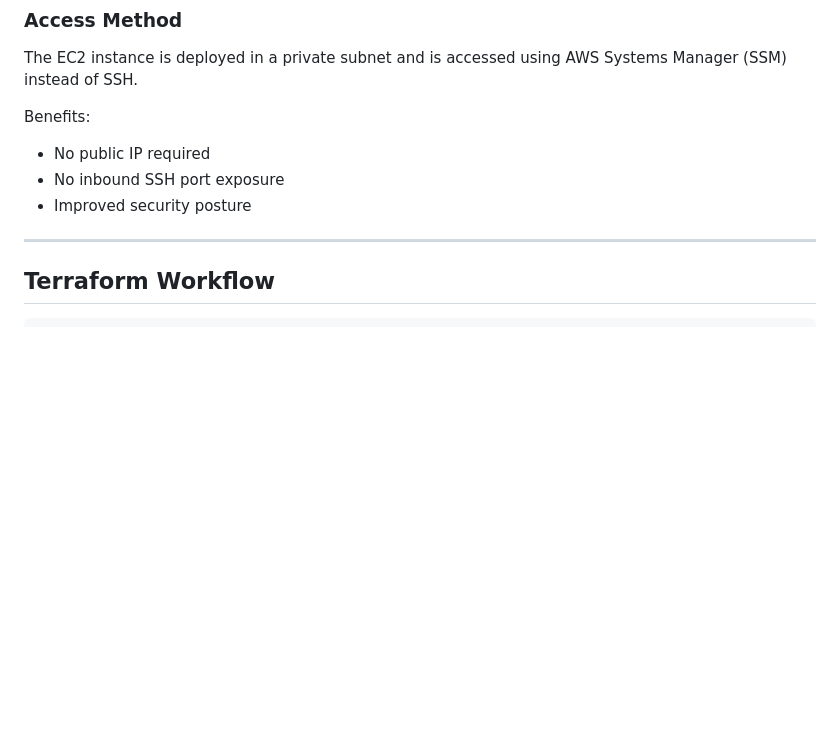
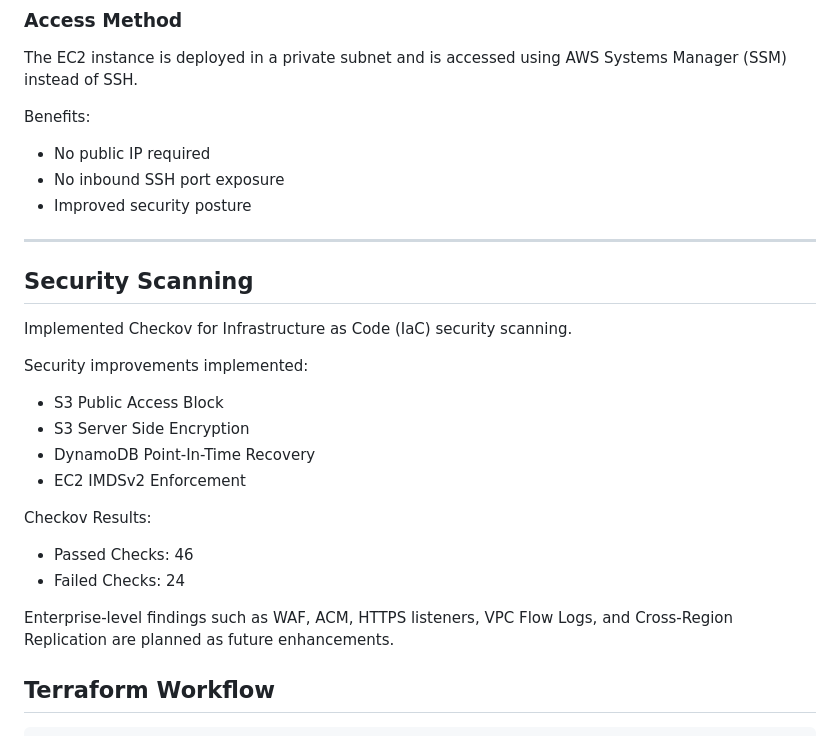
Before and after one commit to manoranjanp0729/devops-end-to-end-project, a Markdown page: README.md, the part around the change. GitHub-like rendering; blank space fills up the shorter version.

Commit message:
Enhance README with security scanning details
Added security scanning section and updated future enhancements.

```diff
--- a/README.md
+++ b/README.md
@@ -70,6 +70,24 @@ Benefits:
 * Improved security posture
 
 ---
+## Security Scanning
+
+Implemented Checkov for Infrastructure as Code (IaC) security scanning.
+
+Security improvements implemented:
+
+- S3 Public Access Block
+- S3 Server Side Encryption
+- DynamoDB Point-In-Time Recovery
+- EC2 IMDSv2 Enforcement
+
+Checkov Results:
+
+- Passed Checks: 46
+- Failed Checks: 24
+
+Enterprise-level findings such as WAF, ACM, HTTPS listeners, VPC Flow Logs, and Cross-Region Replication are planned as future enhancements.
+
 
 ## Terraform Workflow
 
```
